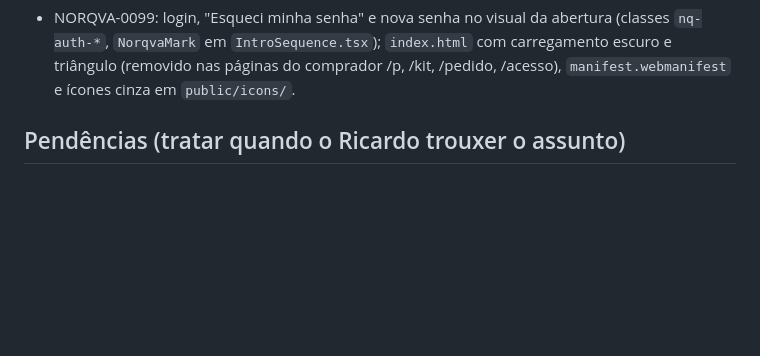
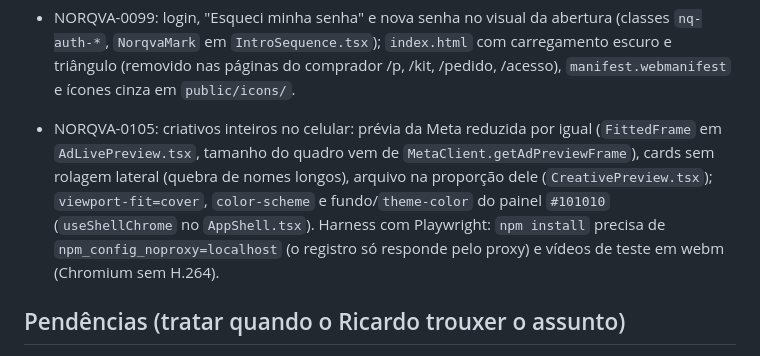
Before and after one commit to rdmconsultoria2022-cell/norqva-intelligence, a Markdown page: CLAUDE.md, the part around the change. GitHub-like rendering; blank space fills up the shorter version.

Commit message:
NORQVA-0105: registro no CLAUDE.md
Co-Authored-By: Claude Opus 5.5 <noreply@anthropic.com>
Claude-Session: https://claude.ai/code/session_01S3t3JZ3eGDLkqLeeME8YGv

```diff
--- a/CLAUDE.md
+++ b/CLAUDE.md
@@ -91,6 +91,7 @@ Precisa de Python com Playwright + Chromium e Pillow. Fotos novas: o Ricardo ger
 
 - NORQVA-0093 a 0098 (D-0094 a D-0098): Centro de Controle de Campanhas (diagnóstico no Claude Docs "NORQVA-0093"). 0094: segurança (reativar campanha pausada pede o código do plano; rota antiga de troca de link desligada). 0095: central de alertas (sino e pendências, `services/alerts/alertCenterService.ts`). 0096: "Gerenciar campanha" com abas Visão geral, Configurações, Criativos, Resultados e Histórico (`CampaignManage.tsx`, `campaignInsightService.ts`). 0097: fichas de alteração na Meta (`meta_change_requests`, `services/meta/metaChangeService.ts`): "Confirmado pela Meta" só depois de reler; Performance pausa sozinho, o resto espera o administrador. 0098: ver público, descrição do anúncio, trocar o vídeo no ar (criativo aprovado), renomear e data de término do conjunto (`/api/meta-control/:entity/:id/name`, `/api/meta-control/adset/:id/end-time`).
 - NORQVA-0099: login, "Esqueci minha senha" e nova senha no visual da abertura (classes `nq-auth-*`, `NorqvaMark` em `IntroSequence.tsx`); `index.html` com carregamento escuro e triângulo (removido nas páginas do comprador /p, /kit, /pedido, /acesso), `manifest.webmanifest` e ícones cinza em `public/icons/`.
+- NORQVA-0105: criativos inteiros no celular: prévia da Meta reduzida por igual (`FittedFrame` em `AdLivePreview.tsx`, tamanho do quadro vem de `MetaClient.getAdPreviewFrame`), cards sem rolagem lateral (quebra de nomes longos), arquivo na proporção dele (`CreativePreview.tsx`); `viewport-fit=cover`, `color-scheme` e fundo/`theme-color` do painel `#101010` (`useShellChrome` no `AppShell.tsx`). Harness com Playwright: `npm install` precisa de `npm_config_noproxy=localhost` (o registro só responde pelo proxy) e vídeos de teste em webm (Chromium sem H.264).
 
 ## Pendências (tratar quando o Ricardo trouxer o assunto)
 
```
